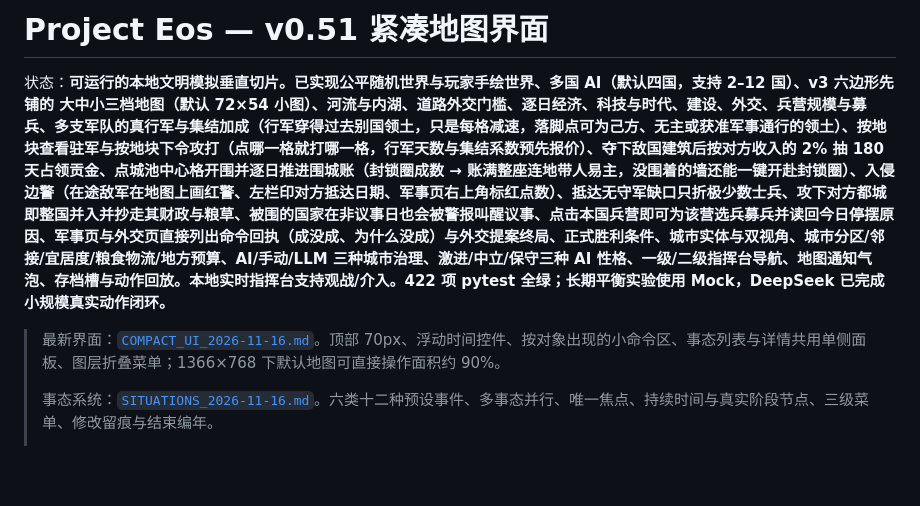
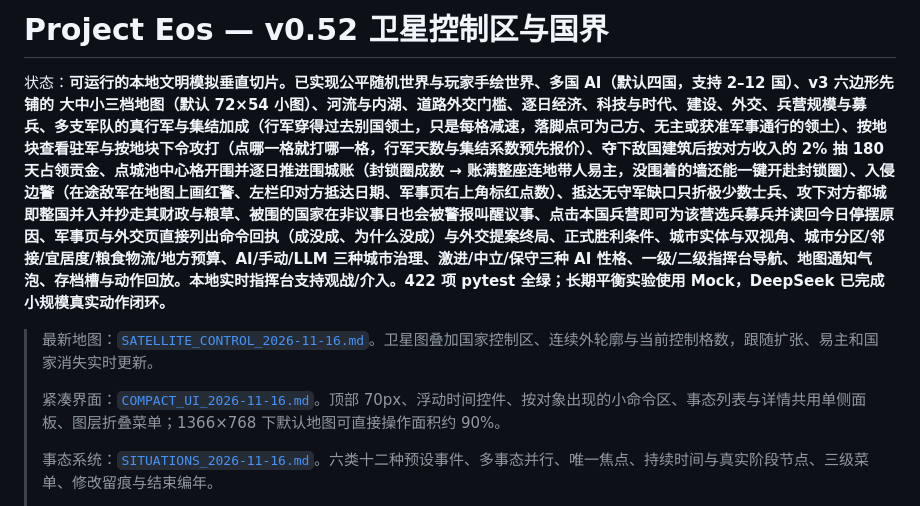
Before and after one commit to xd666-afk/PROJECT-EOS, a Markdown page: README.md, the part around the change. GitHub-like rendering; blank space fills up the shorter version.

Commit message:
feat: show live control areas and borders on satellite map

```diff
--- a/README.md
+++ b/README.md
@@ -1,8 +1,10 @@
-# Project Eos — v0.51 紧凑地图界面
+# Project Eos — v0.52 卫星控制区与国界
 
 状态：**可运行的本地文明模拟垂直切片。已实现公平随机世界与玩家手绘世界、多国 AI（默认四国，支持 2–12 国）、v3 六边形先铺的 大中小三档地图（默认 72×54 小图）、河流与内湖、道路外交门槛、逐日经济、科技与时代、建设、外交、兵营规模与募兵、多支军队的真行军与集结加成（行军穿得过去别国领土，只是每格减速，落脚点可为己方、无主或获准军事通行的领土）、按地块查看驻军与按地块下令攻打（点哪一格就打哪一格，行军天数与集结系数预先报价）、夺下敌国建筑后按对方收入的 2% 抽 180 天占领贡金、点城池中心格开围并逐日推进围城账（封锁圈成数 → 账满整座连地带人易主，没围着的墙还能一键开赴封锁圈）、入侵边警（在途敌军在地图上画红警、左栏印对方抵达日期、军事页右上角标红点数）、抵达无守军缺口只折极少数士兵、攻下对方都城即整国并入并抄走其财政与粮草、被围的国家在非议事日也会被警报叫醒议事、点击本国兵营即可为该营选兵募兵并读回今日停摆原因、军事页与外交页直接列出命令回执（成没成、为什么没成）与外交提案终局、正式胜利条件、城市实体与双视角、城市分区/邻接/宜居度/粮食物流/地方预算、AI/手动/LLM 三种城市治理、激进/中立/保守三种 AI 性格、一级/二级指挥台导航、地图通知气泡、存档槽与动作回放。本地实时指挥台支持观战/介入。422 项 pytest 全绿；长期平衡实验使用 Mock，DeepSeek 已完成小规模真实动作闭环。**
 
-> 最新界面：[`COMPACT_UI_2026-11-16.md`](COMPACT_UI_2026-11-16.md)。顶部 70px、浮动时间控件、按对象出现的小命令区、事态列表与详情共用单侧面板、图层折叠菜单；1366×768 下默认地图可直接操作面积约 90%。
+> 最新地图：[`SATELLITE_CONTROL_2026-11-16.md`](SATELLITE_CONTROL_2026-11-16.md)。卫星图叠加国家控制区、连续外轮廓与当前控制格数，跟随扩张、易主和国家消失实时更新。
+>
+> 紧凑界面：[`COMPACT_UI_2026-11-16.md`](COMPACT_UI_2026-11-16.md)。顶部 70px、浮动时间控件、按对象出现的小命令区、事态列表与详情共用单侧面板、图层折叠菜单；1366×768 下默认地图可直接操作面积约 90%。
 >
 > 事态系统：[`SITUATIONS_2026-11-16.md`](SITUATIONS_2026-11-16.md)。六类十二种预设事件、多事态并行、唯一焦点、持续时间与真实阶段节点、三级菜单、修改留痕与结束编年。
 >
```
Also changed, not shown: DEVELOPER_MANUAL.md (+5 -1 lines), SATELLITE_CONTROL_2026-11-16.md (added, +25 -0 lines), START_HERE.md (+3 -1 lines), docs/report_assets/satellite_v052/satellite-detail.png (added), docs/report_assets/satellite_v052/satellite-mobile.png (added), docs/report_assets/satellite_v052/satellite-world.png (added), docs/report_assets/satellite_v052/texture-overlay.png (added), 5 other files.
